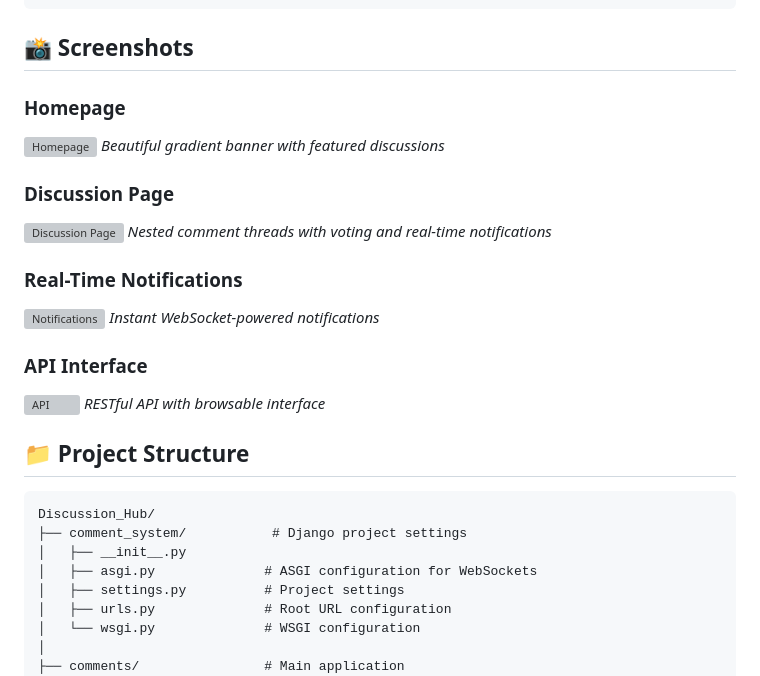
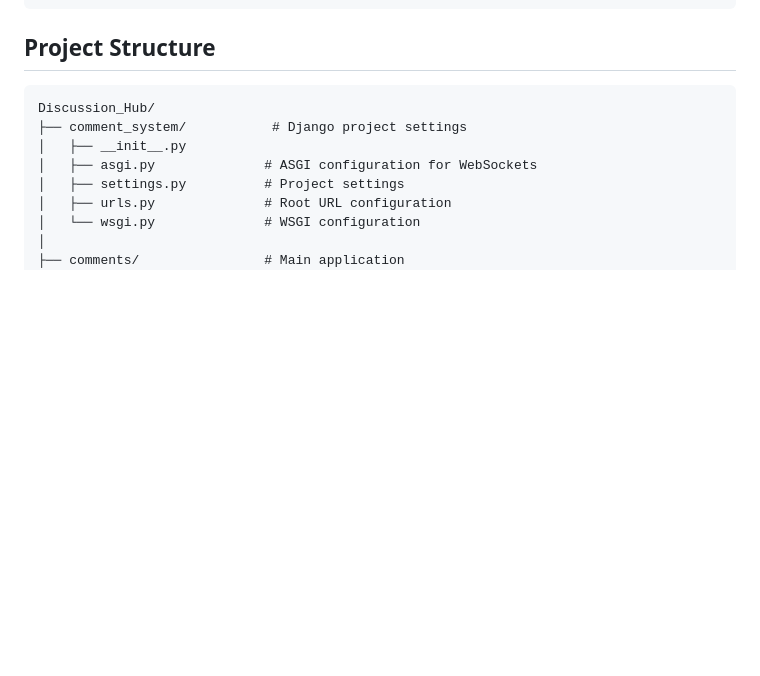
Before and after one commit to Harshitha197/Discussion_Hub, a Markdown page: README.md, the part around one of its changes. GitHub-like rendering; blank space fills up the shorter version; grey boxes are pictures that could not be loaded.

````diff
--- a/README.md
+++ b/README.md
@@ -297,25 +297,7 @@ Content-Type: application/json
 }
 ```
 
-## 📸 Screenshots
-
-### Homepage
-![Homepage](screenshots/homepage.png)
-*Beautiful gradient banner with featured discussions*
-
-### Discussion Page
-![Discussion Page](screenshots/discussion.png)
-*Nested comment threads with voting and real-time notifications*
-
-### Real-Time Notifications
-![Notifications](screenshots/notification.png)
-*Instant WebSocket-powered notifications*
-
-### API Interface
-![API](screenshots/api.png)
-*RESTful API with browsable interface*
-
-## 📁 Project Structure
+## Project Structure
 ```
 Discussion_Hub/
 ├── comment_system/           # Django project settings
````
Also changed, not shown: other parts of README.md (+20 -20 lines).
